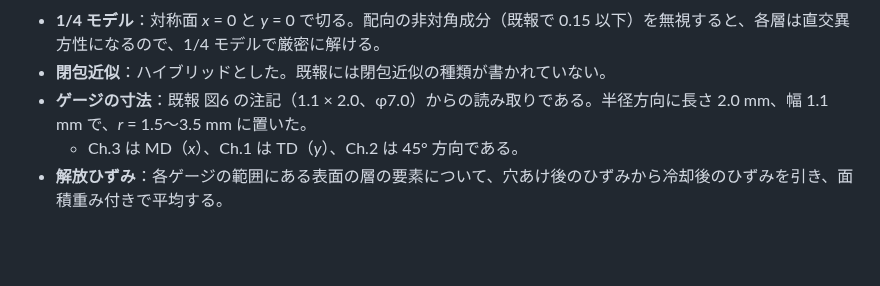
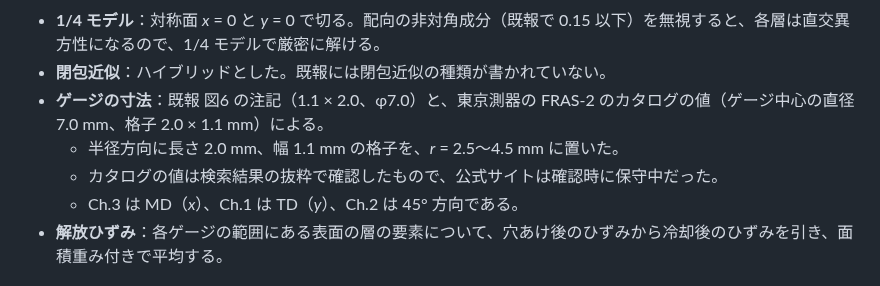
Before and after one commit to keisuke58/wccm2026-cfrp-gnn, a Markdown page: research/GUIDE_fifa_abaqus.md, the part around the change. Drawn GitHub-style; blank space fills up the shorter version.

Commit message:
fifa guide Part III: FRAS-2 gauge position (r = 2.5..4.5 mm)
Co-Authored-By: Claude Opus 5.5 <noreply@anthropic.com>
Claude-Session: https://claude.ai/code/session_01VgNETZNyNdxs7fPiUiXfyS

```diff
--- a/research/GUIDE_fifa_abaqus.md
+++ b/research/GUIDE_fifa_abaqus.md
@@ -221,7 +221,9 @@ Abaqus の結果が表4から大きく外れた場合は、パラメータを合
 **本リポジトリで置いた仮定**
 - **1/4 モデル**：対称面 *x* = 0 と *y* = 0 で切る。配向の非対角成分（既報で 0.15 以下）を無視すると、各層は直交異方性になるので、1/4 モデルで厳密に解ける。
 - **閉包近似**：ハイブリッドとした。既報には閉包近似の種類が書かれていない。
-- **ゲージの寸法**：既報 図6 の注記（1.1 × 2.0、φ7.0）からの読み取りである。半径方向に長さ 2.0 mm、幅 1.1 mm で、*r* = 1.5〜3.5 mm に置いた。
+- **ゲージの寸法**：既報 図6 の注記（1.1 × 2.0、φ7.0）と、東京測器の FRAS-2 のカタログの値（ゲージ中心の直径 7.0 mm、格子 2.0 × 1.1 mm）による。
+  - 半径方向に長さ 2.0 mm、幅 1.1 mm の格子を、*r* = 2.5〜4.5 mm に置いた。
+  - カタログの値は検索結果の抜粋で確認したもので、公式サイトは確認時に保守中だった。
   - Ch.3 は MD（*x*）、Ch.1 は TD（*y*）、Ch.2 は 45° 方向である。
 - **解放ひずみ**：各ゲージの範囲にある表面の層の要素について、穴あけ後のひずみから冷却後のひずみを引き、面積重み付きで平均する。
 
```
